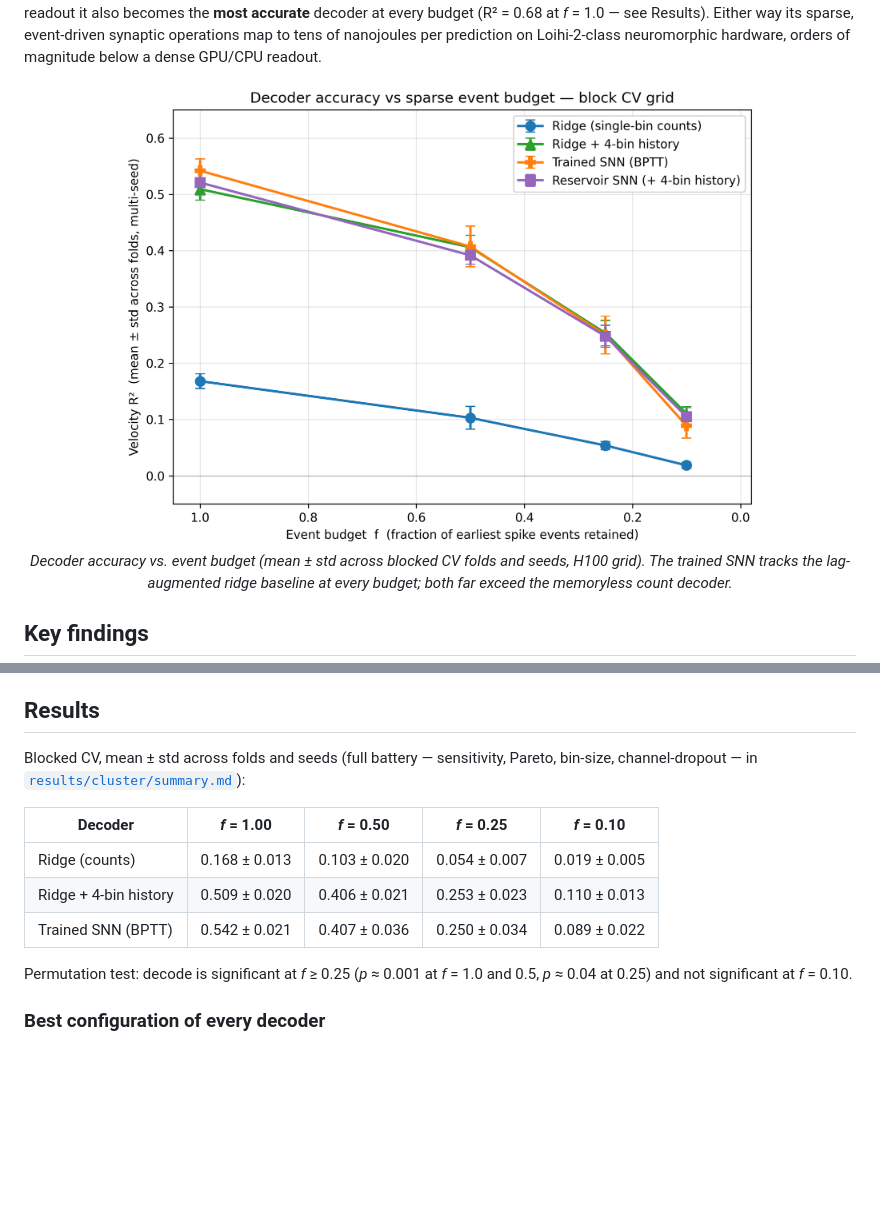
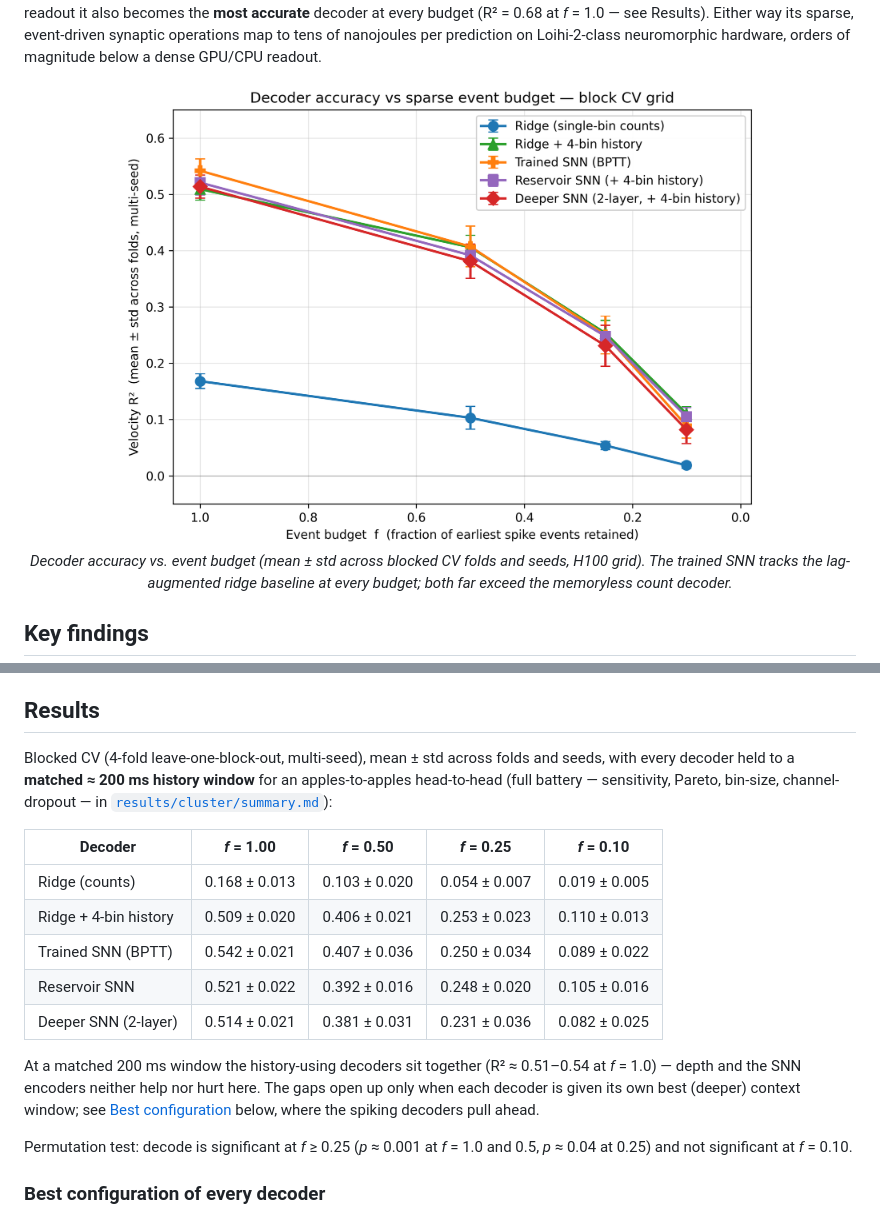
Before and after one commit to manrajmondair/neuromorphic-bci, a Markdown page: README.md, 2 parts joined by grey strips. Rendered like a GitHub page; pictures changed too: results/cluster/figures/headline_frontier_multiseed.png; blank space fills up the shorter version.

```diff
--- a/README.md
+++ b/README.md
@@ -123,15 +123,24 @@ grid.
 
 ## Results
 
-Blocked CV, mean ± std across folds and seeds (full battery —
-sensitivity, Pareto, bin-size, channel-dropout — in
-[`results/cluster/summary.md`](results/cluster/summary.md)):
+Blocked CV (4-fold leave-one-block-out, multi-seed), mean ± std across folds
+and seeds, with every decoder held to a **matched ≈ 200 ms history window** for
+an apples-to-apples head-to-head (full battery — sensitivity, Pareto, bin-size,
+channel-dropout — in [`results/cluster/summary.md`](results/cluster/summary.md)):
 
 | Decoder | *f* = 1.00 | *f* = 0.50 | *f* = 0.25 | *f* = 0.10 |
 |---|---|---|---|---|
 | Ridge (counts) | 0.168 ± 0.013 | 0.103 ± 0.020 | 0.054 ± 0.007 | 0.019 ± 0.005 |
 | Ridge + 4-bin history | 0.509 ± 0.020 | 0.406 ± 0.021 | 0.253 ± 0.023 | 0.110 ± 0.013 |
 | Trained SNN (BPTT) | 0.542 ± 0.021 | 0.407 ± 0.036 | 0.250 ± 0.034 | 0.089 ± 0.022 |
+| Reservoir SNN | 0.521 ± 0.022 | 0.392 ± 0.016 | 0.248 ± 0.020 | 0.105 ± 0.016 |
+| Deeper SNN (2-layer) | 0.514 ± 0.021 | 0.381 ± 0.031 | 0.231 ± 0.036 | 0.082 ± 0.025 |
+
+At a matched 200 ms window the history-using decoders sit together
+(R² ≈ 0.51–0.54 at *f* = 1.0) — depth and the SNN encoders neither help nor
+hurt here. The gaps open up only when each decoder is given its own
+best (deeper) context window; see [Best configuration](#best-configuration-of-every-decoder)
+below, where the spiking decoders pull ahead.
 
 Permutation test: decode is significant at *f* ≥ 0.25 (*p* ≈ 0.001 at *f* =
 1.0 and 0.5, *p* ≈ 0.04 at 0.25) and not significant at *f* = 0.10.
```
Also changed, not shown: results/cluster/summary.md (+1 -0 lines), 3 other files.
